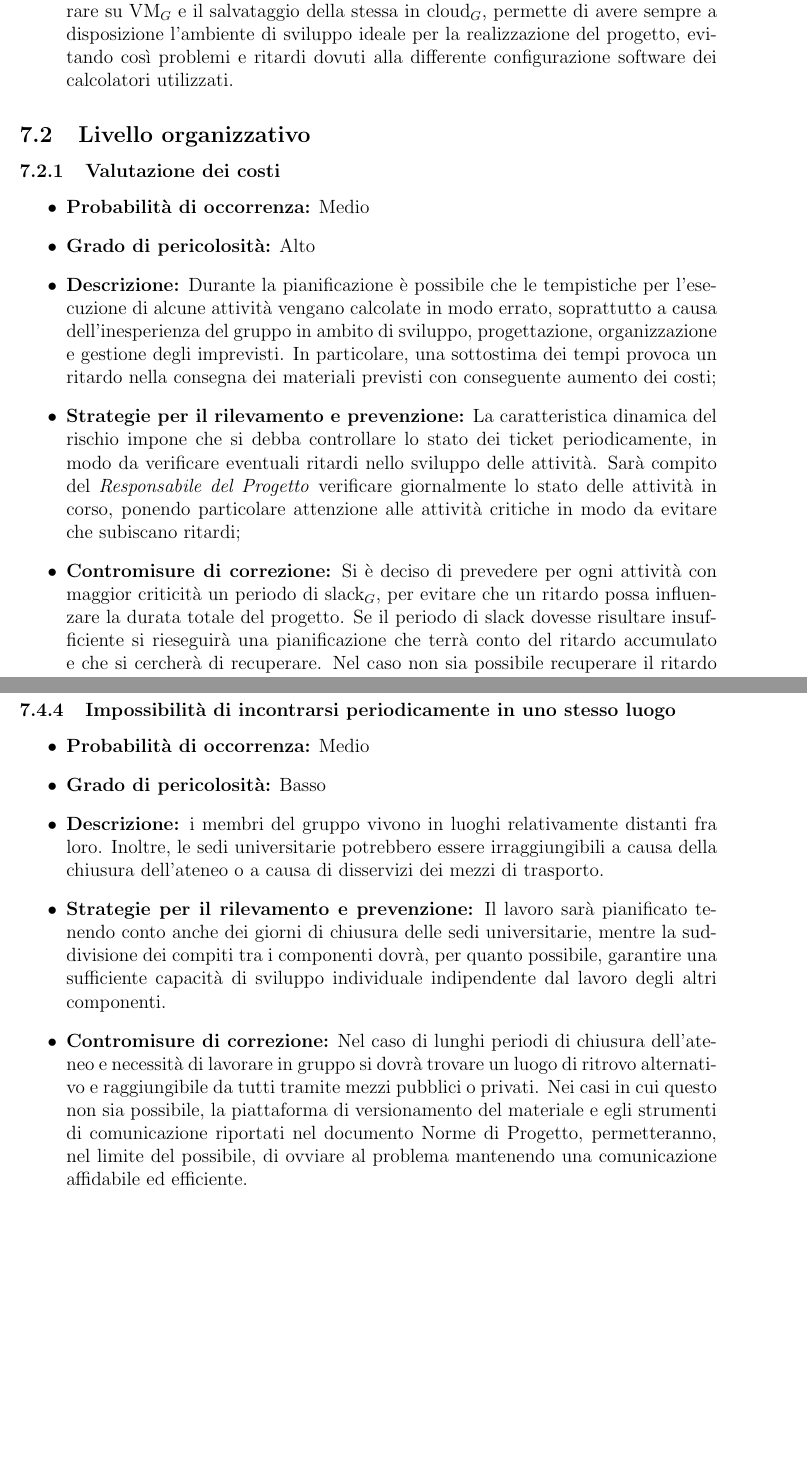
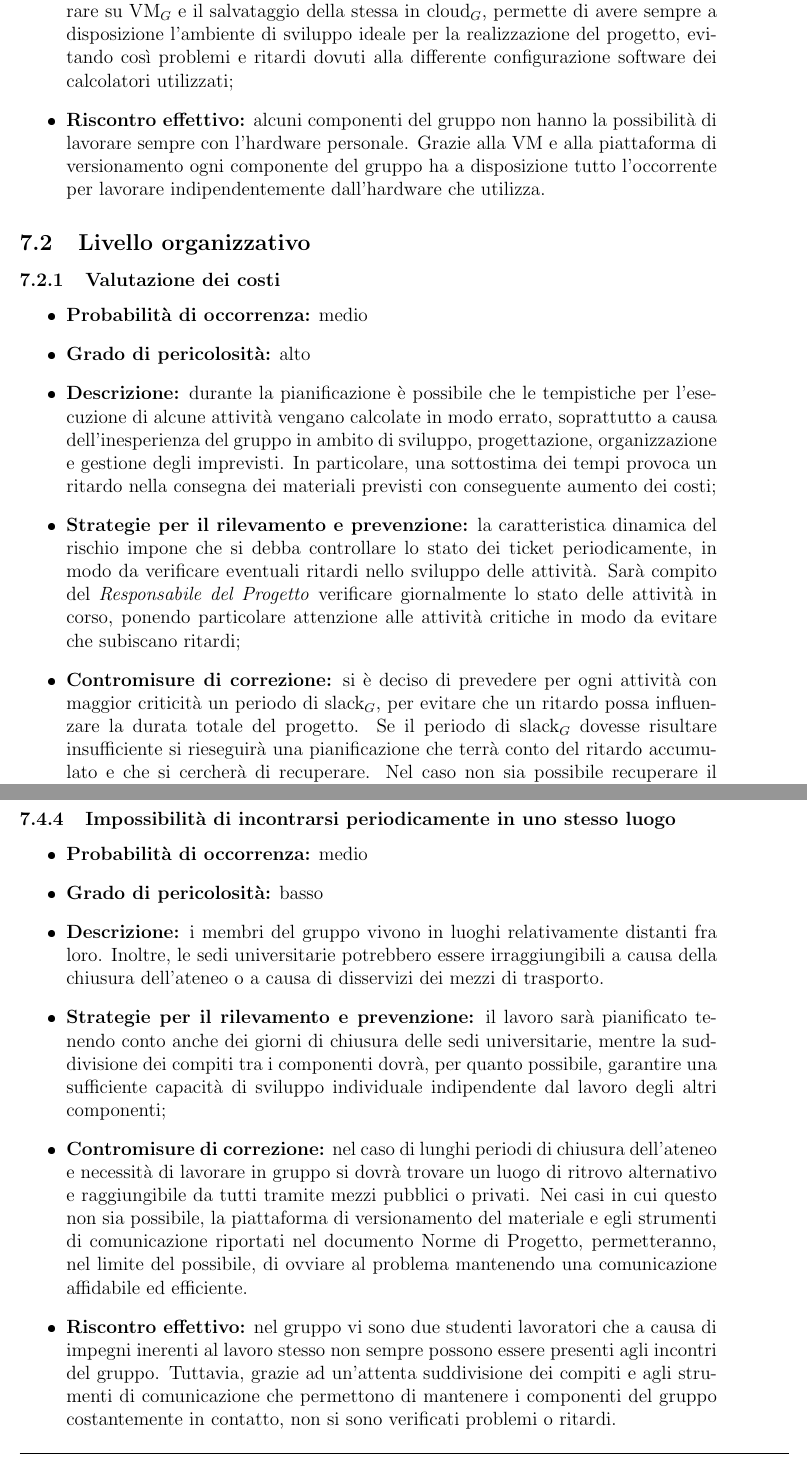
Before and after one commit to 404notfoundunipd/premi-documents, a LaTeX document (Piano di Progetto/Piano_di_Progetto_v1.0.tex, which reads Piano di Progetto/documents/fattori_di_rischio.tex): two parts of pages 29 and 32 of 34, joined at a grey line, cut so that both start at the same text, the shorter picture padded with empty space. The pictures show the PDF file Piano di Progetto/Piano_di_Progetto_v1.0.pdf that the author committed with the source.

Commit message:
correzione valutazione rischi e ortografia

```diff
--- a/Piano di Progetto/documents/fattori_di_rischio.tex
+++ b/Piano di Progetto/documents/fattori_di_rischio.tex
@@ -17,11 +17,7 @@ Di seguito, l'elenco dei possibili rischi identificati. Per ognuno di essi è st
 \subsubsection{Strumenti software}
 
 \begin{itemize}
-\item \textbf{Probabilità di occorrenza:} Medio
-\item \textbf{Grado di pericolosità:} Alto
-\item \textbf{Descrizione:} Il software utilizzato per la gestione del progetto è stato scelto e accettato preventivamente da tutti i componenti del gruppo di lavoro. Potrebbero però sorgere dei problemi di incompatibilità dovuti all'utilizzo di versioni differenti del software scelto. Inoltre alcune tecnologie adottate per lo sviluppo del progetto non sono conosciute da tutti i membri del gruppo, e non è comunque da escludere la possibilità di incontrare degli inconvenienti anche nell'utilizzo degli strumenti conosciuti;
+\item \textbf{Probabilità di occorrenza:} medio
+\item \textbf{Grado di pericolosità:} alto
+\item \textbf{Descrizione:} il software utilizzato per la gestione del progetto è stato scelto e accettato preventivamente da tutti i componenti del gruppo di lavoro. Potrebbero però sorgere dei problemi di incompatibilità dovuti all'utilizzo di versioni differenti del software scelto. Inoltre alcune tecnologie adottate per lo sviluppo del progetto non sono conosciute da tutti i membri del gruppo, e non è comunque da escludere la possibilità di incontrare degli inconvenienti anche nell'utilizzo degli strumenti conosciuti;
 
-\item \textbf{Strategie per il rilevamento e prevenzione:} Durante la fase di analisi si è deciso di utilizzare una macchina virtuale$_G$ (VM) creata e configurata appositamente per la realizzazione del progetto. Una volta creata, la VM$_G$ è stata distribuita ai membri del gruppo in modo tale da permettere a tutti di lavorare con il medesimo ambiente di sviluppo ed evitare così problemi legati all'incompatibilità fra versioni differenti del software. \\
-Il \ruoloResponsabile{} ha il compito di verificare il grado di conoscenza di ciascun componente, relativo alle tecnologie adottate.
-\item \textbf{Contromisure di correzione:} Nel caso in cui uno dei componenti si trovi impossibilitato ad usare la VM$_G$, sarà compito suo risolvere il problema riadattando il lavoro svolto alla versione corretta del software.
-Per quanto riguarda il grado di conoscenza delle tecnologie, ciascun componente si impegnerà a colmare le proprie lacune in modo autonomo, attraverso lo studio della documentazione online fornita dagli enti che sviluppano le tecnologie adottate.
@@ -31,11 +34,16 @@ Per quanto riguarda il grado di conoscenza delle tecnologie, ciascun componente
 \subsubsection{Strumenti hardware}
 \hypertarget{subsubsect:hardware}{}
 \begin{itemize}
-\item \textbf{Probabilità di occorrenza:} Molto basso
-\item \textbf{Grado di pericolosità:} Basso
+\item \textbf{Probabilità di occorrenza:} molto basso
+\item \textbf{Grado di pericolosità:} basso
+
 \item \textbf{Descrizione:} l'intero progetto, dalla realizzazione dei documenti al codice, sarà sviluppato su calcolatore, di conseguenza ogni membro del gruppo possiede l'hardware necessario allo sviluppo del progetto. Tuttavia i portatili in uso dai componenti del gruppo sono di tipo commerciale e non professionale, quindi è da tenere in considerazione la possibilità che si verifichino problemi che portino all'inutilizzo totale o parziale di alcuni calcolatori;
-\item \textbf{Strategie per il rilevamento e prevenzione:} ciascun componente del gruppo avrà cura della propria attrezzatura. Oltre all'hardware personale, il gruppo ha accesso a tre laboratori che garantiscono l'hardware necessario allo sviluppo del progetto. Tuttavia, nel caso di guasti improvvisi delle macchine c'è il rischio di perdita o inaccessibilità ai dati. Per questo motivo tutto il materiale è presente in duplice copia, ovvero in locale e su una piattaforma di versionamento. Inoltre il lavoro di ogni componente è suddiviso in varie attività di minore entità; nel momento in cui si conclude un'attività, questa andrà caricata sulla piattaforma di versionamento e si proseguirà con l'attività successiva.
-\item \textbf{Contromisure di correzione:} In caso di impossibilità da parte in un componente ad accedere al proprio calcolatore, egli potrà usufruire dei laboratori di facoltà e, grazie alla piattaforma di versionamento, potrà riprendere a lavorare in breve tempo ammortizzando la perdita di dati. Inoltre, la decisione di lavorare su VM$_G$ e il salvataggio della stessa in cloud$_G$, permette di avere sempre a disposizione l'ambiente di sviluppo ideale per la realizzazione del progetto, evitando così problemi e ritardi dovuti alla differente configurazione software dei calcolatori utilizzati.
+
+\item \textbf{Strategie per il rilevamento e prevenzione:} ciascun componente del gruppo avrà cura della propria attrezzatura. Oltre all'hardware personale, il gruppo ha accesso a tre laboratori che garantiscono l'hardware necessario allo sviluppo del progetto. Tuttavia, nel caso di guasti improvvisi delle macchine c'è il rischio di perdita o inaccessibilità ai dati. Per questo motivo tutto il materiale è presente in duplice copia, ovvero in locale e su una piattaforma di versionamento. Inoltre il lavoro di ogni componente è suddiviso in varie attività di minore entità; nel momento in cui si conclude un'attività, questa andrà caricata sulla piattaforma di versionamento e si proseguirà con l'attività successiva;
+
+\item \textbf{Contromisure di correzione:} in caso di impossibilità da parte in un componente ad accedere al proprio calcolatore, egli potrà usufruire dei laboratori di facoltà e, grazie alla piattaforma di versionamento, potrà riprendere a lavorare in breve tempo ammortizzando la perdita di dati. Inoltre, la decisione di lavorare su VM$_G$ e il salvataggio della stessa in cloud$_G$, permette di avere sempre a disposizione l'ambiente di sviluppo ideale per la realizzazione del progetto, evitando così problemi e ritardi dovuti alla differente configurazione software dei calcolatori utilizzati;
+
+\item \textbf{Riscontro effettivo:} alcuni componenti del gruppo non hanno la possibilità di lavorare sempre con l'hardware personale. Grazie alla VM e alla piattaforma di versionamento ogni componente del gruppo ha a disposizione tutto l'occorrente per lavorare indipendentemente dall'hardware che utilizza.
 \end{itemize}
 
 \subsection{Livello organizzativo}
@@ -43,14 +51,16 @@ Per quanto riguarda il grado di conoscenza delle tecnologie, ciascun componente
 \subsubsection{Valutazione dei costi}
 \hypertarget{subsubsect:costi}{}
 \begin{itemize}
-\item \textbf{Probabilità di occorrenza:} Medio
-\item \textbf{Grado di pericolosità:} Alto
-\item \textbf{Descrizione:} Durante la pianificazione è possibile che le tempistiche per l'esecuzione di alcune attività vengano calcolate in modo errato, soprattutto a causa dell'inesperienza del gruppo in ambito di sviluppo, progettazione, organizzazione e gestione degli imprevisti. In particolare, una sottostima dei tempi provoca un ritardo nella consegna dei materiali previsti con conseguente aumento dei costi;
+\item \textbf{Probabilità di occorrenza:} medio
+\item \textbf{Grado di pericolosità:} alto
+\item \textbf{Descrizione:} durante la pianificazione è possibile che le tempistiche per l'esecuzione di alcune attività vengano calcolate in modo errato, soprattutto a causa dell'inesperienza del gruppo in ambito di sviluppo, progettazione, organizzazione e gestione degli imprevisti. In particolare, una sottostima dei tempi provoca un ritardo nella consegna dei materiali previsti con conseguente aumento dei costi;
 
-\item \textbf{Strategie per il rilevamento e prevenzione:} La caratteristica dinamica del rischio impone che si debba controllare lo stato dei ticket periodicamente, in modo da verificare eventuali ritardi nello sviluppo delle attività. Sarà compito del \ruoloResponsabile{} verificare giornalmente lo stato delle attività in corso, ponendo particolare attenzione alle attività critiche in modo da evitare che subiscano ritardi;
+\item \textbf{Strategie per il rilevamento e prevenzione:} la caratteristica dinamica del rischio impone che si debba controllare lo stato dei ticket periodicamente, in modo da verificare eventuali ritardi nello sviluppo delle attività. Sarà compito del \ruoloResponsabile{} verificare giornalmente lo stato delle attività in corso, ponendo particolare attenzione alle attività critiche in modo da evitare che subiscano ritardi;
 
 
-\item \textbf{Contromisure di correzione:} Si è deciso di prevedere per ogni attività con maggior criticità un periodo di slack$_G$, per evitare che un ritardo possa influenzare la durata totale del progetto. Se il periodo di slack dovesse risultare insufficiente si rieseguirà una pianificazione che terrà conto del ritardo accumulato e che si cercherà di recuperare. Nel caso non sia possibile recuperare il ritardo accumulato si procederà analizzando caso per caso la soluzione migliore. Generalmente si dovrà scegliere se proporre un preventivo economico maggiorato rispetto a quello calcolato o se limitare le funzionalità desiderabili e opzionali;
+\item \textbf{Contromisure di correzione:} si è deciso di prevedere per ogni attività con maggior criticità un periodo di slack$_G$, per evitare che un ritardo possa influenzare la durata totale del progetto. Se il periodo di slack$_G$ dovesse risultare insufficiente si rieseguirà una pianificazione che terrà conto del ritardo accumulato e che si cercherà di recuperare. Nel caso non sia possibile recuperare il ritardo accumulato si procederà analizzando caso per caso la soluzione migliore. Generalmente si dovrà scegliere se proporre un preventivo economico maggiorato rispetto a quello calcolato o se limitare le funzionalità desiderabili e opzionali;
+
+\item \textbf{Riscontro effettivo:} nei primi giorni si sono verificati dei ritardi nel portare a termine alcune attività. Tuttavia, grazie a una pianificazione attenta, non si sono verificati aumenti di costi né slittamenti nei tempi di consegna.
 
 \end{itemize}
 
@@ -60,11 +70,16 @@ Per quanto riguarda il grado di conoscenza delle tecnologie, ciascun componente
 \subsubsection{Cambio radicale dei requisiti}
 \hypertarget{subsubsect:requisiti}{}
 \begin{itemize}
-\item \textbf{Probabilità di occorrenza:} Basso
-\item \textbf{Grado di pericolosità:} Alto
+\item \textbf{Probabilità di occorrenza:} basso
+\item \textbf{Grado di pericolosità:} alto
+
 \item \textbf{Descrizione:} nonostante il Proponente abbia fornito una prima descrizione del prodotto, egli potrebbe decidere di applicare delle variazioni ai requisiti del progetto;
-\item \textbf{Strategie per il rilevamento e prevenzione:} Sarà opportuno mantenere una adeguata comunicazione con il Proponente in modo da venire a conoscenza il prima possibile di eventuali cambi radicali dei requisiti ed evitare così incomprensioni;
-\item \textbf{Contromisure di correzione:} In caso di richieste di variazioni da parte del Proponente si discuterà con lo stesso la possibilità di applicare le suddette modifiche. Si dovranno rivalutare tempi di sviluppo, preventivo e la possibilità di soddisfare i requisiti desiderabili e opzionali, tenendo in considerazione la possibilità di una rivalutazione profonda del lavoro svolto;
+
+\item \textbf{Strategie per il rilevamento e prevenzione:} sarà opportuno mantenere una adeguata comunicazione con il Proponente in modo da venire a conoscenza il prima possibile di eventuali cambi radicali dei requisiti ed evitare così incomprensioni;
+
+\item \textbf{Contromisure di correzione:} in caso di richieste di variazioni da parte del Proponente si discuterà con lo stesso la possibilità di applicare le suddette modifiche. Si dovranno rivalutare tempi di sviluppo, preventivo e la possibilità di soddisfare i requisiti desiderabili e opzionali, tenendo in considerazione la possibilità di una rivalutazione profonda del lavoro svolto;
+
+\item \textbf{Riscontro effettivo:} il gruppo non ha ancora riscontrato problemi al riguardo.
 \end{itemize}
 
 \subsection{Livello del personale}
@@ -72,8 +87,7 @@ Per quanto riguarda il grado di conoscenza delle tecnologie, ciascun componente
 \subsubsection{Indisposizione di uno o più membri}
 \hypertarget{subsubsect:indisposizione}{}
 \begin{itemize}
-\item \textbf{Probabilità di occorrenza:} Medio
-\item \textbf{Grado di pericolosità:} Medio
+\item \textbf{Probabilità di occorrenza:} medio
+\item \textbf{Grado di pericolosità:} medio
+
 \item \textbf{Descrizione:} un componente del gruppo potrebbe trovarsi indisposto a lavorare per un certo periodo di tempo. Considerando il numero di persone che lavorano al progetto  e il periodo di tempo previsto per la sua realizzazione, è piuttosto probabile che almeno un componente sarà indisposto a lavorare. Tuttavia, l'eventualità che si presentino lunghi periodi di assenza o impossibilità totale di lavoro da parte di un componente è piuttosto remota;
-\item \textbf{Strategie per il rilevamento e prevenzione:} In caso di indisposizione da parte di un membro del gruppo è opportuno avvisare tempestivamente il \ruoloResponsabile{}  così da permettere una rapida riorganizzazione del lavoro tra gli altri componenti del gruppo;
-\item \textbf{Contromisure di correzione:} Riorganizzazione il più possibile tempestiva del lavoro a breve termine, ed eventualmente disponibilità del componente assente di lavorare anche fuori sede (quando possibile). In caso di periodi di assenza particolarmente lunghi, il \ruoloResponsabile{} provvederà ad effettuare una riorganizzazione dei ruoli all'interno del gruppo.
@@ -82,10 +101,8 @@ Per quanto riguarda il grado di conoscenza delle tecnologie, ciascun componente
 \subsubsection{Conflitti interni al gruppo}
 \hypertarget{subsubsect:conflitti}{}
 \begin{itemize}
-\item \textbf{Probabilità di occorrenza:} Medio
-\item \textbf{Grado di pericolosità:} Medio Alto
-\item \textbf{Descrizione:} Per tutti i componenti del team questa è la prima esperienza di lavoro collaborativo in un gruppo così numeroso e con un progetto di queste dimensioni. Questo potrebbe causare problemi di collaborazione con conseguente appesantimento del carico di lavoro e la nascita di un clima lavorativo non proficuo. La probabilità che si verifichino conflitti fra i membri aumenta sensibilmente in caso di elevata mole di lavoro e stress;
+\item \textbf{Probabilità di occorrenza:} medio
+\item \textbf{Grado di pericolosità:} medio alto
 
-\item \textbf{Strategie per il rilevamento e prevenzione:} La collaborazione dei componenti del gruppo nelle varie fasi permetterà al \ruoloResponsabile{} di monitorare lo stato dei rapporti fra i membri del team. Sarà responsabilità di ogni singolo componente cercare di mantenere un comportamento il più possibile adeguato al corretto svolgimento del progetto. In caso di problemi inespressi, ogni componente dovrà cercare di evidenziare errori e inefficienze degli altri compagni in maniera costruttiva, in modo da correggere eventuali comportamenti errati o controproducenti.
+\item \textbf{Descrizione:} per tutti i componenti del team questa è la prima esperienza di lavoro collaborativo in un gruppo così numeroso e con un progetto di queste dimensioni. Questo potrebbe causare problemi di collaborazione con conseguente appesantimento del carico di lavoro e la nascita di un clima lavorativo non proficuo. La probabilità che si verifichino conflitti fra i membri aumenta sensibilmente in caso di elevata mole di lavoro e stress;
 
-\item \textbf{Contromisure di correzione:} Nel caso di forti conflitti, il \ruoloResponsabile{} dovrà mediare l'incontro tra i componenti problematici. Se i contrasti tra le parti non venissero risolti o si dovessero verificare frequenti conflitti fra i due componenti, il \ruoloResponsabile{} avrà il compito di riorganizzare il lavoro in modo da minimizzare l'interazione fra i due.
@@ -95,11 +116,8 @@ Per quanto riguarda il grado di conoscenza delle tecnologie, ciascun componente
 \subsubsection{Inesperienza del gruppo}
 \hypertarget{subsubsect:inesperienza}{}
 \begin{itemize}
-\item \textbf{Probabilità di occorrenza:} Alta
-\item \textbf{Grado di pericolosità:} Alto
-\item \textbf{Descrizione:} L'approccio al metodo di lavoro risulta nuovo. Progetti di questa entità richiedono capacità di pianificazione e di analisi che il gruppo non possiede a causa dell'inesperienza e l'utilizzo di alcuni strumenti software che nessun componente del gruppo ha mai utilizzato. Alcune conoscenze richieste richiedono tempo per essere apprese;
+\item \textbf{Probabilità di occorrenza:} alta
+\item \textbf{Grado di pericolosità:} alto
 
-\item \textbf{Strategie per il rilevamento e prevenzione:} Qualora si presentasse la necessità di utilizzare un nuovo strumento, verrà segnalato al \ruoloResponsabile. Egli affiderà la gestione del nuovo strumento alla persona ritenuta più adeguata a padroneggiarlo nel più breve tempo possibile, la quale, in caso di difficoltà nel reperire la documentazione necessaria, richiederà consigli agli altri membri del gruppo, mediante i metodi di comunicazione descritti nelle Norme di Progetto.
+\item \textbf{Descrizione:} l'approccio al metodo di lavoro risulta nuovo. Progetti di questa entità richiedono capacità di pianificazione e di analisi che il gruppo non possiede a causa dell'inesperienza e l'utilizzo di alcuni strumenti software che nessun componente del gruppo ha mai utilizzato. Alcune conoscenze richieste richiedono tempo per essere apprese;
 
-\item \textbf{Contromisure di correzione:} Ogni componente del gruppo si impegna a studiare il materiale richiesto per poter affrontare in modo ottimale il progetto. Nel caso la persona designata ad una determinata attività non riuscisse ad apprendere in tempi brevi le conoscenze necessarie a portarla a termine, essa verrà sostituita da un altro componente. Se l'apprendimento di un determinato strumento dovesse risultare impossibile in un tempo ridotto si provvederà alla ricerca di un nuovo strumento. In caso di ritardi sensibili dovuti all'errata gestione delle mansioni, si dovrà intervenire rivalutando la suddivisione
-del lavoro e analizzando le cause che hanno portato alla dispersione delle risorse.
@@ -109,13 +133,15 @@ del lavoro e analizzando le cause che hanno portato alla dispersione delle risor
 \subsubsection{Impossibilità di incontrarsi periodicamente in uno stesso luogo}
 \hypertarget{subsubsect:incontri}{}
 \begin{itemize}
-\item \textbf{Probabilità di occorrenza:} Medio
-\item \textbf{Grado di pericolosità:} Basso
+\item \textbf{Probabilità di occorrenza:} medio
+\item \textbf{Grado di pericolosità:} basso
 \item \textbf{Descrizione:} i membri del gruppo vivono in luoghi relativamente distanti fra loro. Inoltre, le sedi universitarie potrebbero essere irraggiungibili a causa della chiusura dell'ateneo o a causa di disservizi dei mezzi di trasporto.
 
-\item \textbf{Strategie per il rilevamento e prevenzione:}  Il lavoro sarà pianificato tenendo conto anche dei giorni di chiusura delle sedi universitarie, mentre la suddivisione dei compiti tra i componenti dovrà, per quanto possibile, garantire una sufficiente capacità di sviluppo individuale indipendente dal lavoro degli altri componenti.
+\item \textbf{Strategie per il rilevamento e prevenzione:}  il lavoro sarà pianificato tenendo conto anche dei giorni di chiusura delle sedi universitarie, mentre la suddivisione dei compiti tra i componenti dovrà, per quanto possibile, garantire una sufficiente capacità di sviluppo individuale indipendente dal lavoro degli altri componenti;
 
-\item \textbf{Contromisure di correzione:} Nel caso di lunghi periodi di chiusura dell'ateneo e necessità di lavorare in gruppo si dovrà trovare un luogo di ritrovo alternativo e raggiungibile da tutti tramite mezzi pubblici o privati. Nei casi in cui questo non sia possibile, la piattaforma di versionamento del materiale e egli strumenti di comunicazione riportati nel documento Norme di Progetto, permetteranno, nel limite del possibile, di ovviare al problema mantenendo una comunicazione affidabile ed efficiente.
+\item \textbf{Contromisure di correzione:} nel caso di lunghi periodi di chiusura dell'ateneo e necessità di lavorare in gruppo si dovrà trovare un luogo di ritrovo alternativo e raggiungibile da tutti tramite mezzi pubblici o privati. Nei casi in cui questo non sia possibile, la piattaforma di versionamento del materiale e egli strumenti di comunicazione riportati nel documento Norme di Progetto, permetteranno, nel limite del possibile, di ovviare al problema mantenendo una comunicazione affidabile ed efficiente.
+
+\item \textbf{Riscontro effettivo:} nel gruppo vi sono due studenti lavoratori che a causa di impegni inerenti al lavoro stesso non sempre possono essere presenti agli incontri del gruppo. Tuttavia, grazie ad un'attenta suddivisione dei compiti e agli strumenti di comunicazione che permettono di mantenere i componenti del gruppo costantemente in contatto, non si sono verificati problemi o ritardi.
 \end{itemize}
 
 \subsection{Riepilogo}
```
Also changed, not shown: Piano di Progetto/Piano_di_Progetto_v1.0.pdf, Piano di Progetto/documents/fattori_di_rischio.tex (26 more changed lines).
